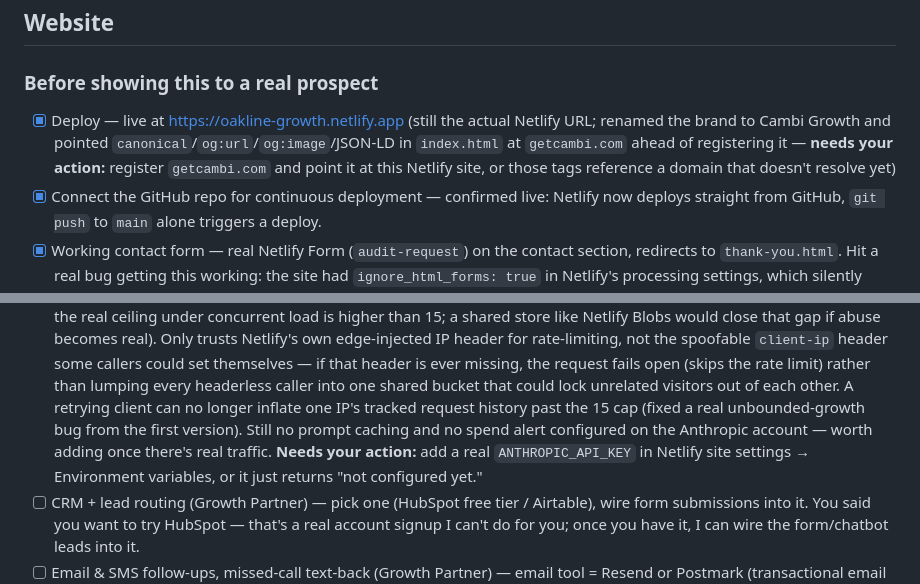
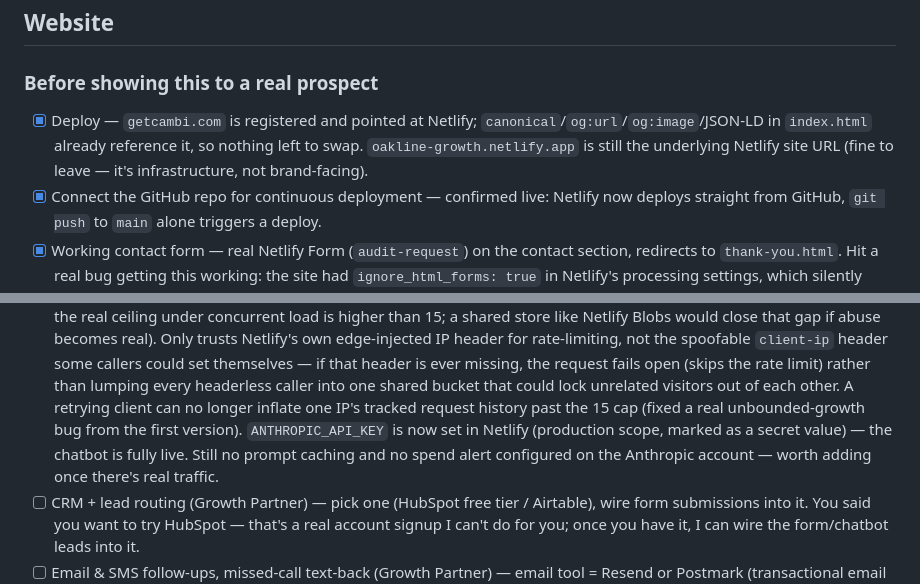
Before and after one commit to Shiroyana/My-Website, a Markdown page: TODO.md, 2 parts joined by grey strips. Rendered like a GitHub page.

Commit message:
Update TODO: domain live, chatbot API key configured
getcambi.com is registered and pointed at Netlify — the deploy/domain
checklist item is fully done, no dangling URL reference left. The
Anthropic API key is set in Netlify (production scope, marked secret),
so the chatbot is live end to end.

Co-Authored-By: Claude Sonnet 5 <noreply@anthropic.com>

```diff
--- a/TODO.md
+++ b/TODO.md
@@ -6,7 +6,7 @@ by default — check things off as you get to them.
 ## Website
 
 ### Before showing this to a real prospect
-- [x] Deploy — live at https://oakline-growth.netlify.app (still the actual Netlify URL; renamed the brand to Cambi Growth and pointed `canonical`/`og:url`/`og:image`/JSON-LD in `index.html` at `getcambi.com` ahead of registering it — **needs your action:** register `getcambi.com` and point it at this Netlify site, or those tags reference a domain that doesn't resolve yet)
+- [x] Deploy — `getcambi.com` is registered and pointed at Netlify; `canonical`/`og:url`/`og:image`/JSON-LD in `index.html` already reference it, so nothing left to swap. `oakline-growth.netlify.app` is still the underlying Netlify site URL (fine to leave — it's infrastructure, not brand-facing).
 - [x] Connect the GitHub repo for continuous deployment — confirmed live: Netlify now deploys straight from GitHub, `git push` to `main` alone triggers a deploy.
 - [x] Working contact form — real Netlify Form (`audit-request`) on the contact section, redirects to `thank-you.html`. Hit a real bug getting this working: the site had `ignore_html_forms: true` in Netlify's processing settings, which silently skipped form detection entirely — form appeared to submit fine (redirected correctly) but nothing was ever captured. Fixed by flipping that setting; confirmed the form is now registered with all fields + honeypot.
 - [ ] **Set up form-submission email notifications** — checked and there are currently no notification hooks configured, so real leads won't email-alert you yet. Netlify dashboard → Forms → Settings → add a notification (email is simplest).
@@ -75,11 +75,11 @@ than Foundation:
   than lumping every headerless caller into one shared bucket that could
   lock unrelated visitors out of each other. A retrying client can no
   longer inflate one IP's tracked request history past the 15 cap (fixed
-  a real unbounded-growth bug from the first version). Still no prompt
-  caching and no spend alert configured on the Anthropic account — worth
-  adding once there's real traffic. **Needs
-  your action:** add a real `ANTHROPIC_API_KEY` in Netlify site settings
-  → Environment variables, or it just returns "not configured yet."
+  a real unbounded-growth bug from the first version). `ANTHROPIC_API_KEY`
+  is now set in Netlify (production scope, marked as a secret value) — the
+  chatbot is fully live. Still no prompt caching and no spend alert
+  configured on the Anthropic account — worth adding once there's real
+  traffic.
 - [ ] CRM + lead routing (Growth Partner) — pick one (HubSpot free tier /
   Airtable), wire form submissions into it. You said you want to try
   HubSpot — that's a real account signup I can't do for you; once you
```
